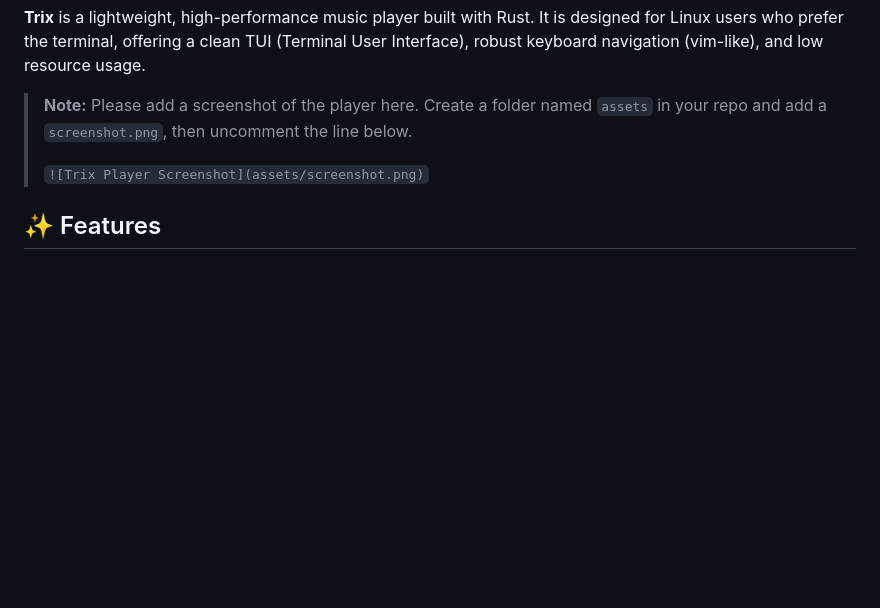
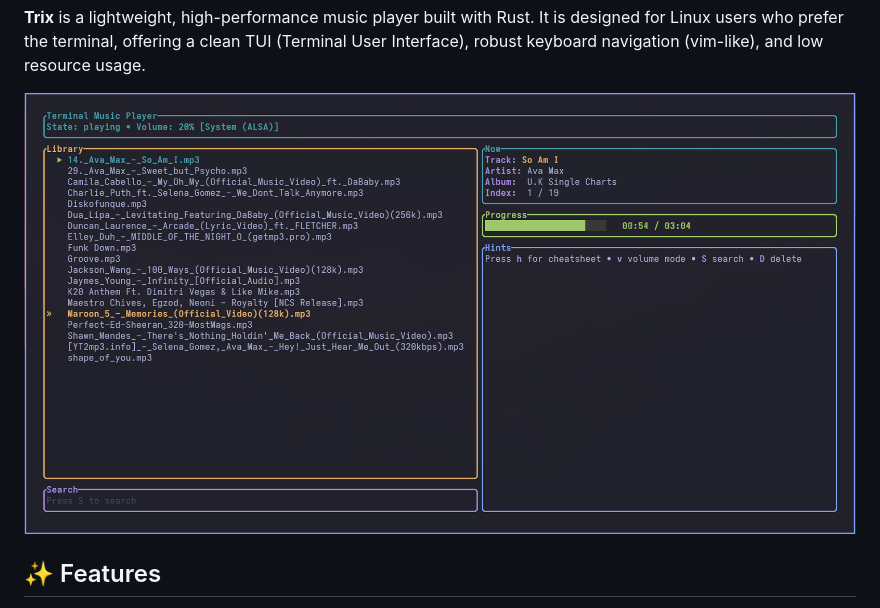
Before and after one commit to RIZAmohammadkhan/TerminalMusicPlayer, a Markdown page: README.md, the part around the change. GitHub-like rendering; pictures changed too: assets/image.png (added); blank space fills up the shorter version.

```diff
--- a/README.md
+++ b/README.md
@@ -17,9 +17,7 @@
 
 **Trix** is a lightweight, high-performance music player built with Rust. It is designed for Linux users who prefer the terminal, offering a clean TUI (Terminal User Interface), robust keyboard navigation (vim-like), and low resource usage.
 
-> **Note:** Please add a screenshot of the player here. Create a folder named `assets` in your repo and add a `screenshot.png`, then uncomment the line below.
->
-> `![Trix Player Screenshot](assets/screenshot.png)`
+![Trix Player Screenshot](assets/image.png)
 
 ## ✨ Features
 
```
